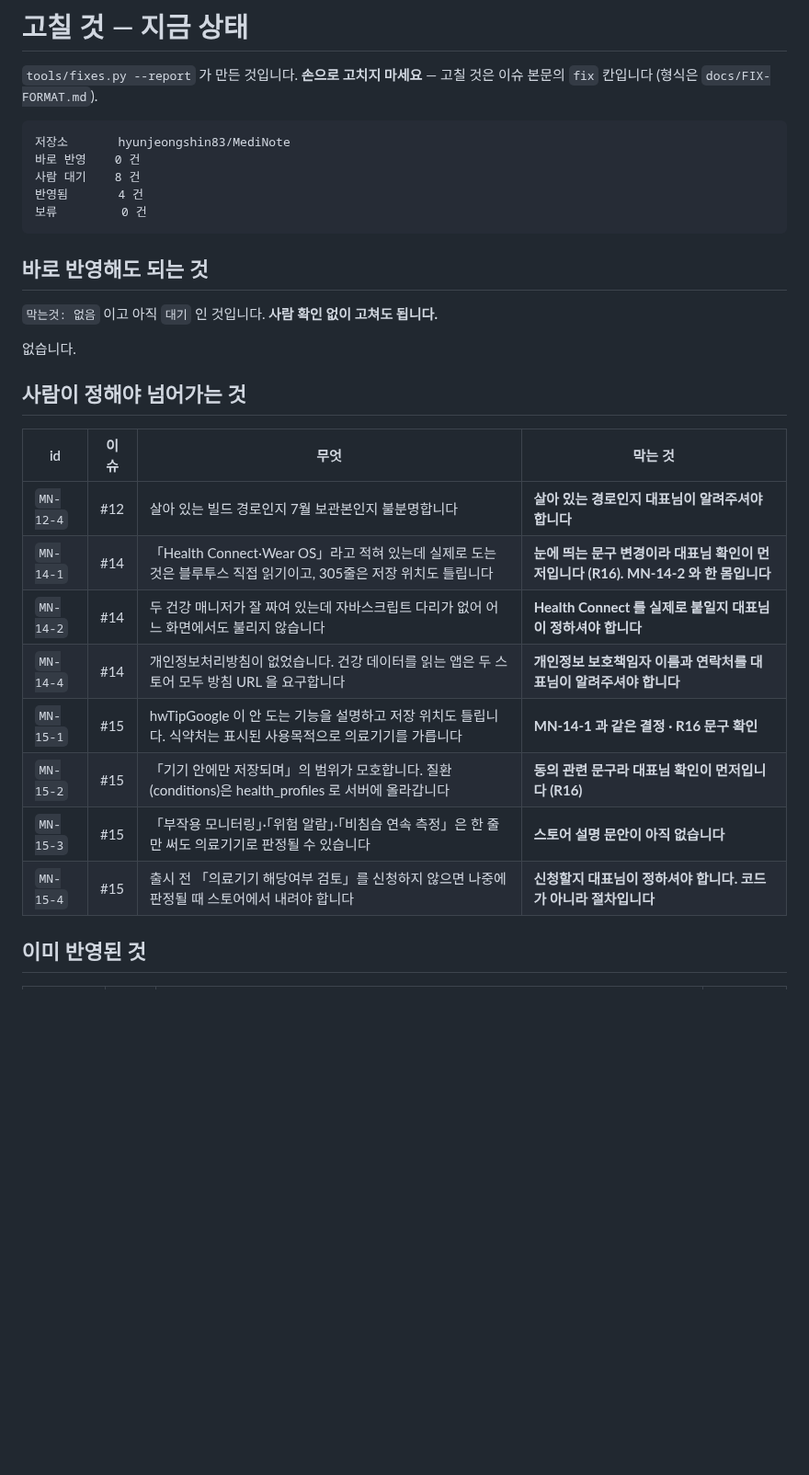
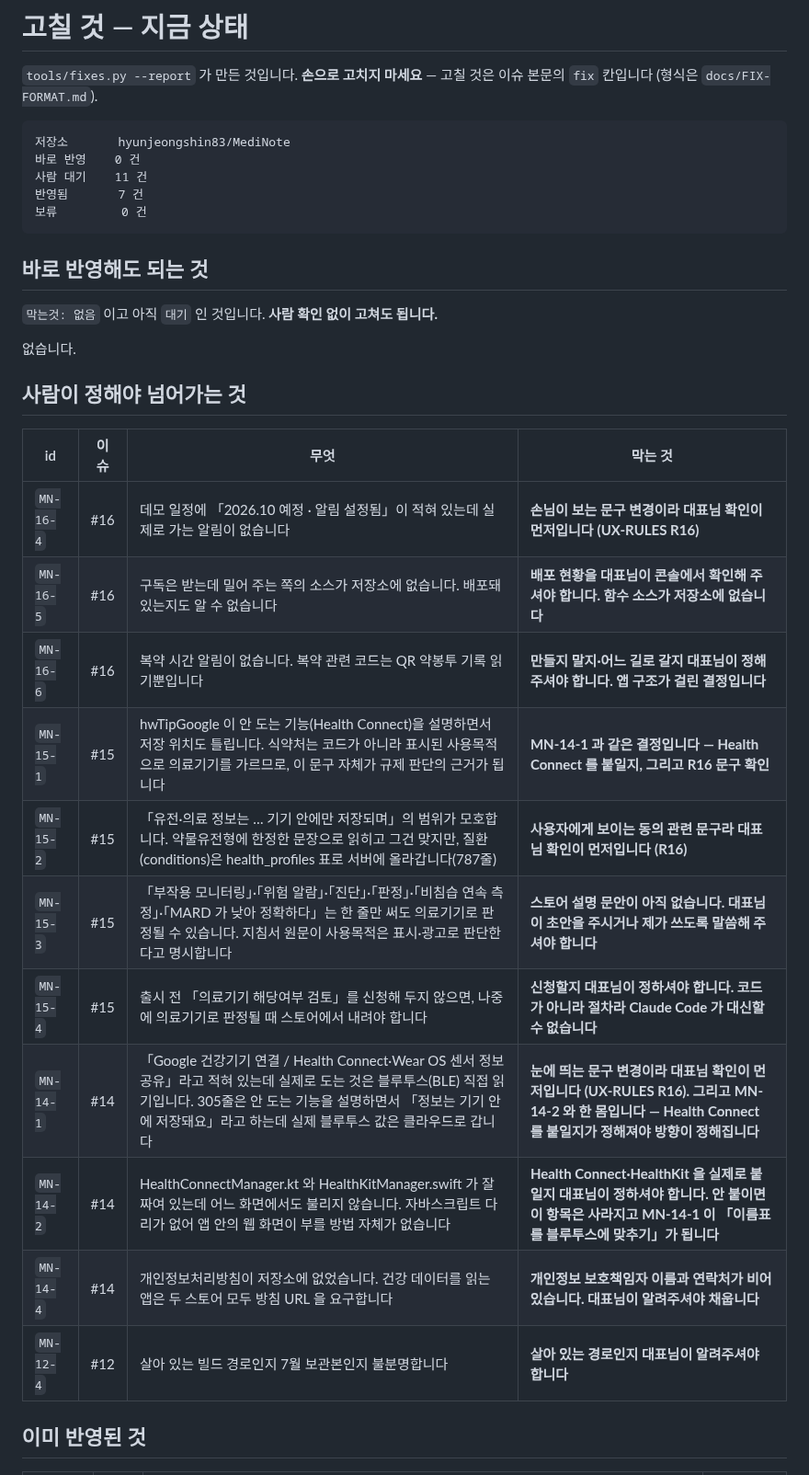
Before and after one commit to hyunjeongshin83/MediNote, a Markdown page: docs/FIXES.md, the part around one of its changes. Shown at 92% size. GitHub-like rendering; blank space fills up the shorter version.

Commit message:
docs/FIXES.md 다시 만들기 — #16 반영 3건 포함
tools/fixes.py --report 가 만든 것입니다.

Co-Authored-By: Claude Opus 5 <noreply@anthropic.com>
Claude-Session: https://claude.ai/code/session_017qgxKtzycqS9CewMabfPnB

````diff
--- a/docs/FIXES.md
+++ b/docs/FIXES.md
@@ -6,8 +6,8 @@
 ```
 저장소       hyunjeongshin83/MediNote
 바로 반영    0 건
-사람 대기    8 건
-반영됨       4 건
+사람 대기    11 건
+반영됨       7 건
 보류         0 건
 ```
 
@@ -21,14 +21,17 @@
 
 | id | 이슈 | 무엇 | 막는 것 |
 |---|---|---|---|
+| `MN-16-4` | #16 | 데모 일정에 「2026.10 예정 · 알림 설정됨」이 적혀 있는데 실제로 가는 알림이 없습니다 | **손님이 보는 문구 변경이라 대표님 확인이 먼저입니다 (UX-RULES R16)** |
+| `MN-16-5` | #16 | 구독은 받는데 밀어 주는 쪽의 소스가 저장소에 없습니다. 배포돼 있는지도 알 수 없습니다 | **배포 현황을 대표님이 콘솔에서 확인해 주셔야 합니다. 함수 소스가 저장소에 없습니다** |
+| `MN-16-6` | #16 | 복약 시간 알림이 없습니다. 복약 관련 코드는 QR 약봉투 기록 읽기뿐입니다 | **만들지 말지·어느 길로 갈지 대표님이 정해 주셔야 합니다. 앱 구조가 걸린 결정입니다** |
+| `MN-15-1` | #15 | hwTipGoogle 이 안 도는 기능(Health Connect)을 설명하면서 저장 위치도 틀립니다. 식약처는 코드가 아니라 표시된 사용목적으로 의료기기를 가르므로, 이 문구 자체가 규제 판단의 근거가 됩니다 | **MN-14-1 과 같은 결정입니다 — Health Connect 를 붙일지, 그리고 R16 문구 확인** |
+| `MN-15-2` | #15 | 「유전·의료 정보는 … 기기 안에만 저장되며」의 범위가 모호합니다. 약물유전형에 한정한 문장으로 읽히고 그건 맞지만, 질환(conditions)은 health_profiles 표로 서버에 올라갑니다(787줄) | **사용자에게 보이는 동의 관련 문구라 대표님 확인이 먼저입니다 (R16)** |
+| `MN-15-3` | #15 | 「부작용 모니터링」·「위험 알람」·「진단」·「판정」·「비침습 연속 측정」·「MARD 가 낮아 정확하다」는 한 줄만 써도 의료기기로 판정될 수 있습니다. 지침서 원문이 사용목적은 표시·광고로 판단한다고 명시합니다 | **스토어 설명 문안이 아직 없습니다. 대표님이 초안을 주시거나 제가 쓰도록 말씀해 주셔야 합니다** |
+| `MN-15-4` | #15 | 출시 전 「의료기기 해당여부 검토」를 신청해 두지 않으면, 나중에 의료기기로 판정될 때 스토어에서 내려야 합니다 | **신청할지 대표님이 정하셔야 합니다. 코드가 아니라 절차라 Claude Code 가 대신할 수 없습니다** |
+| `MN-14-1` | #14 | 「Google 건강기기 연결 / Health Connect·Wear OS 센서 정보 공유」라고 적혀 있는데 실제로 도는 것은 블루투스(BLE) 직접 읽기입니다. 305줄은 안 도는 기능을 설명하면서 「정보는 기기 안에 저장돼요」라고 하는데 실제 블루투스 값은 클라우드로 갑니다 | **눈에 띄는 문구 변경이라 대표님 확인이 먼저입니다 (UX-RULES R16). 그리고 MN-14-2 와 한 몸입니다 — Health Connect 를 붙일지가 정해져야 방향이 정해집니다** |
+| `MN-14-2` | #14 | HealthConnectManager.kt 와 HealthKitManager.swift 가 잘 짜여 있는데 어느 화면에서도 불리지 않습니다. 자바스크립트 다리가 없어 앱 안의 웹 화면이 부를 방법 자체가 없습니다 | **Health Connect·HealthKit 을 실제로 붙일지 대표님이 정하셔야 합니다. 안 붙이면 이 항목은 사라지고 MN-14-1 이 「이름표를 블루투스에 맞추기」가 됩니다** |
+| `MN-14-4` | #14 | 개인정보처리방침이 저장소에 없었습니다. 건강 데이터를 읽는 앱은 두 스토어 모두 방침 URL 을 요구합니다 | **개인정보 보호책임자 이름과 연락처가 비어 있습니다. 대표님이 알려주셔야 채웁니다** |
 | `MN-12-4` | #12 | 살아 있는 빌드 경로인지 7월 보관본인지 불분명합니다 | **살아 있는 경로인지 대표님이 알려주셔야 합니다** |
-| `MN-14-1` | #14 | 「Health Connect·Wear OS」라고 적혀 있는데 실제로 도는 것은 블루투스 직접 읽기이고, 305줄은 저장 위치도 틀립니다 | **눈에 띄는 문구 변경이라 대표님 확인이 먼저입니다 (R16). MN-14-2 와 한 몸입니다** |
-| `MN-14-2` | #14 | 두 건강 매니저가 잘 짜여 있는데 자바스크립트 다리가 없어 어느 화면에서도 불리지 않습니다 | **Health Connect 를 실제로 붙일지 대표님이 정하셔야 합니다** |
-| `MN-14-4` | #14 | 개인정보처리방침이 없었습니다. 건강 데이터를 읽는 앱은 두 스토어 모두 방침 URL 을 요구합니다 | **개인정보 보호책임자 이름과 연락처를 대표님이 알려주셔야 합니다** |
-| `MN-15-1` | #15 | hwTipGoogle 이 안 도는 기능을 설명하고 저장 위치도 틀립니다. 식약처는 표시된 사용목적으로 의료기기를 가릅니다 | **MN-14-1 과 같은 결정 · R16 문구 확인** |
-| `MN-15-2` | #15 | 「기기 안에만 저장되며」의 범위가 모호합니다. 질환(conditions)은 health_profiles 로 서버에 올라갑니다 | **동의 관련 문구라 대표님 확인이 먼저입니다 (R16)** |
-| `MN-15-3` | #15 | 「부작용 모니터링」·「위험 알람」·「비침습 연속 측정」은 한 줄만 써도 의료기기로 판정될 수 있습니다 | **스토어 설명 문안이 아직 없습니다** |
-| `MN-15-4` | #15 | 출시 전 「의료기기 해당여부 검토」를 신청하지 않으면 나중에 판정될 때 스토어에서 내려야 합니다 | **신청할지 대표님이 정하셔야 합니다. 코드가 아니라 절차입니다** |
 
 ## 이미 반영된 것
 
````
Also changed, not shown: other parts of docs/FIXES.md (+6 -3 lines).
